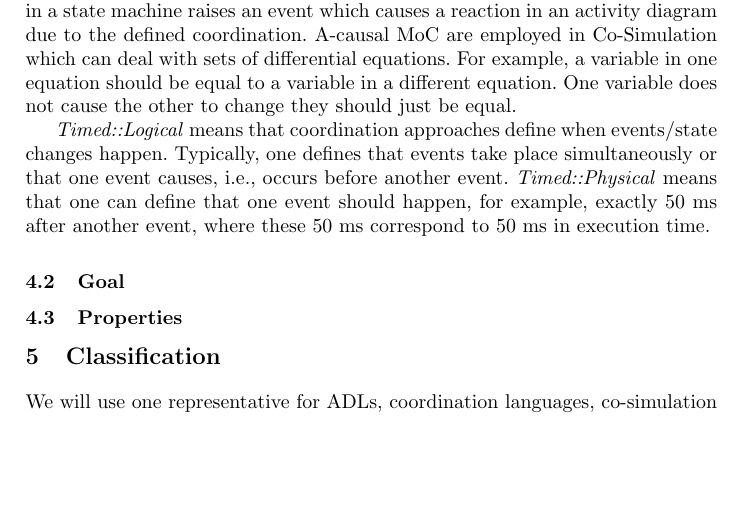
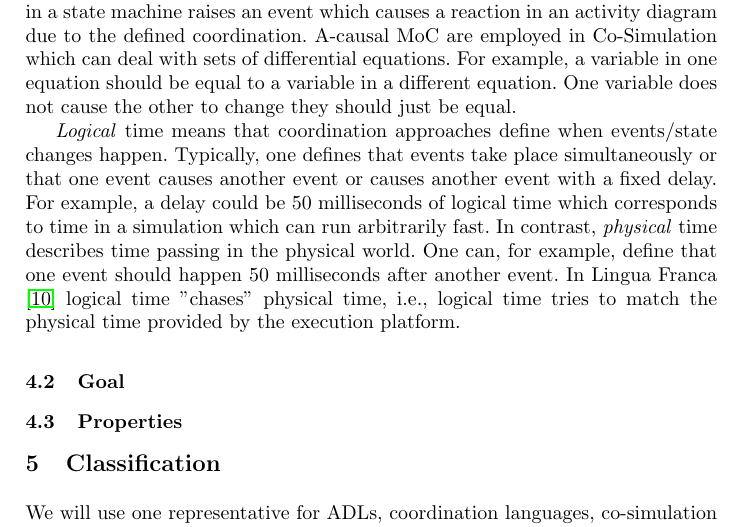
Before and after one commit to timKraeuter/Coordination-2024, a LaTeX paper (main.tex): part of page 7 of 10, cut so that both start at the same text, the shorter picture padded with empty space. Compiled offline with pdfLaTeX.

Commit message:
Updated timing section

```diff
--- a/main.tex
+++ b/main.tex
@@ -317,11 +318,14 @@ For example, a variable in  one equation should be equal to a variable in a diff
 One variable does not cause the other to change they should just be equal.
 
 % Timed::Logical
-\textit{Timed::Logical} means that coordination approaches define when events/state changes happen.
-Typically, one defines that events take place simultaneously or that one event causes, i.e., occurs before another event.
+\textit{Logical} time means that coordination approaches define when events/state changes happen.
+Typically, one defines that events take place simultaneously or that one event causes another event or causes another event with a fixed delay.
+For example, a delay could be 50 milliseconds of logical time which corresponds to time in a simulation which can run arbitrarily fast.
 % Timed::Physical
-\textit{Timed::Physical} means that one can define that one event should happen, for example, exactly 50 ms after another event, where these 50 ms correspond to 50 ms in execution time.
-
+In contrast, \textit{physical} time describes time passing in the physical world.
+One can, for example, define that one event should happen 50 milliseconds after another event.
+In Lingua Franca \cite{lohstrohReactorsDeterministicModel2020} logical time "chases" physical time, i.e., logical time tries to match the physical time provided by the execution platform.
+% Logical time however lacks behind physical time.
 
 
 \subsection{Goal}
```
Also changed, not shown: main.tex (3 more changed lines).
